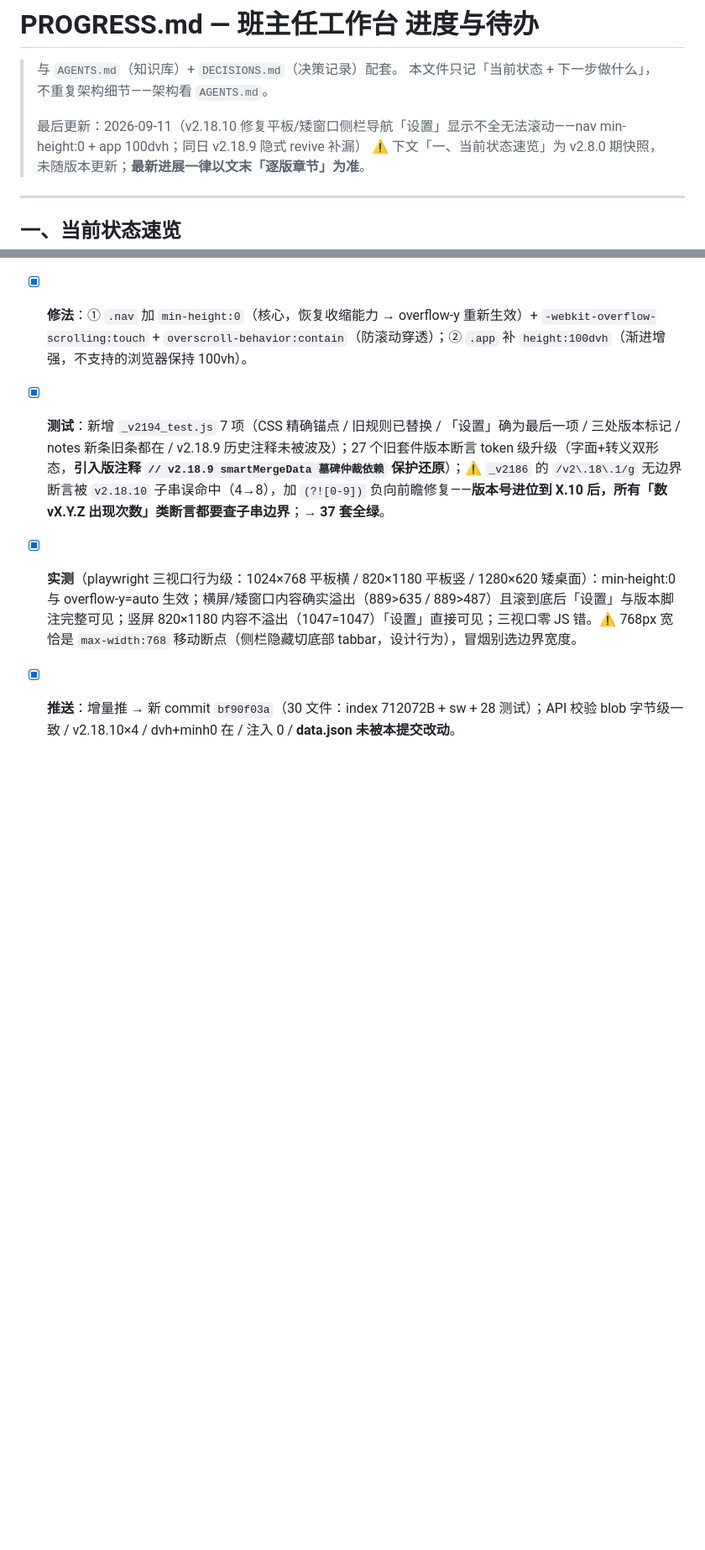
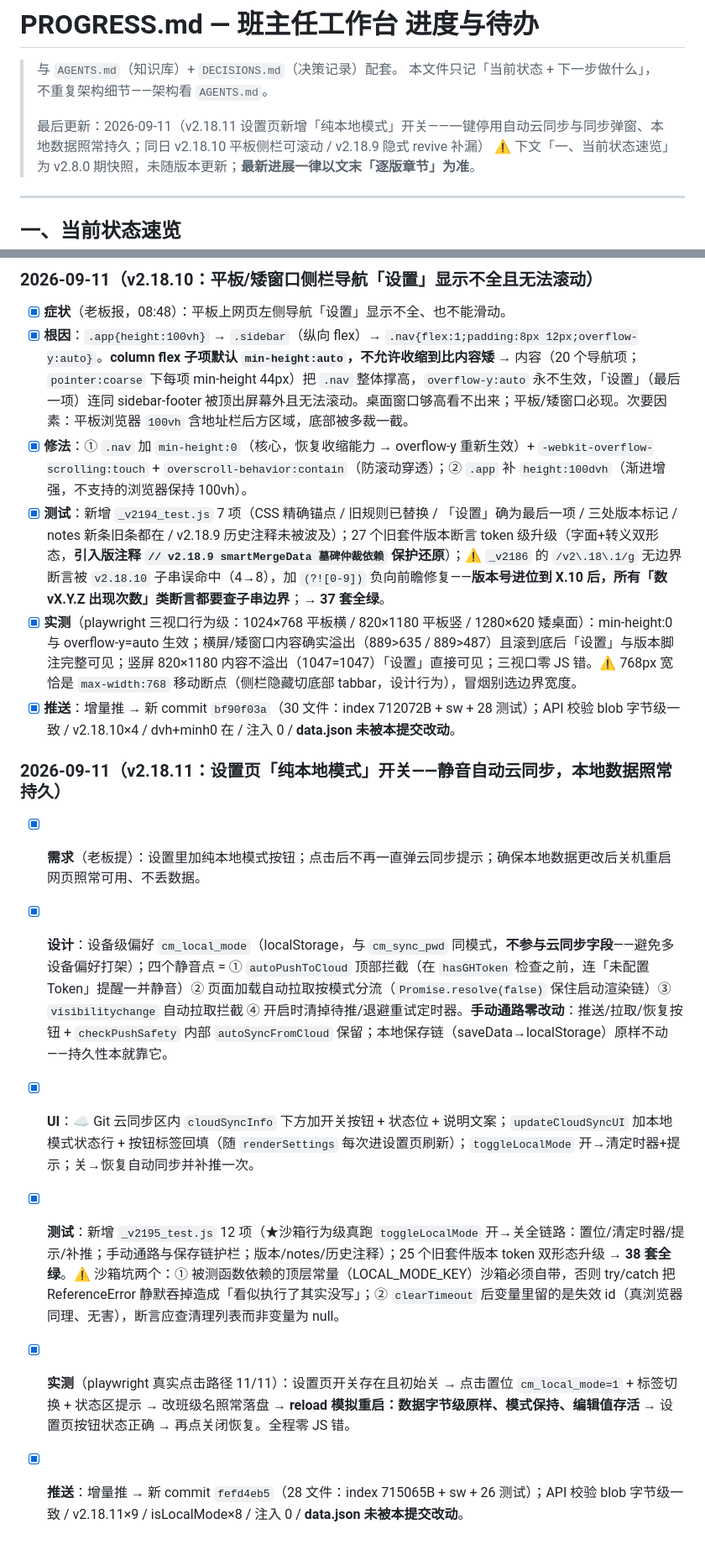
Before and after one commit to cheeeom/class-manager, a Markdown page: PROGRESS.md, 2 parts joined by grey strips. Shown at 84% size. GitHub-like rendering; blank space fills up the shorter version.

```diff
--- a/PROGRESS.md
+++ b/PROGRESS.md
@@ -3,7 +3,7 @@
 > 与 `AGENTS.md`（知识库）+ `DECISIONS.md`（决策记录）配套。
 > 本文件只记「当前状态 + 下一步做什么」，不重复架构细节——架构看 `AGENTS.md`。
 >
-> 最后更新：2026-09-11（v2.18.10 修复平板/矮窗口侧栏导航「设置」显示不全无法滚动——nav min-height:0 + app 100dvh；同日 v2.18.9 隐式 revive 补漏）
+> 最后更新：2026-09-11（v2.18.11 设置页新增「纯本地模式」开关——一键停用自动云同步与同步弹窗、本地数据照常持久；同日 v2.18.10 平板侧栏可滚动 / v2.18.9 隐式 revive 补漏）
 > ⚠️ 下文「一、当前状态速览」为 v2.8.0 期快照，未随版本更新；**最新进展一律以文末「逐版章节」为准**。
 
 ---
@@ -917,3 +917,12 @@
 - [x] **测试**：新增 `_v2194_test.js` 7 项（CSS 精确锚点 / 旧规则已替换 / 「设置」确为最后一项 / 三处版本标记 / notes 新条旧条都在 / v2.18.9 历史注释未被波及）；27 个旧套件版本断言 token 级升级（字面+转义双形态，**引入版注释 `// v2.18.9 smartMergeData 墓碑仲裁依赖` 保护还原**）；⚠️ `_v2186` 的 `/v2\.18\.1/g` 无边界断言被 `v2.18.10` 子串误命中（4→8），加 `(?![0-9])` 负向前瞻修复——**版本号进位到 X.10 后，所有「数 vX.Y.Z 出现次数」类断言都要查子串边界**；→ **37 套全绿**。
 - [x] **实测**（playwright 三视口行为级：1024×768 平板横 / 820×1180 平板竖 / 1280×620 矮桌面）：min-height:0 与 overflow-y=auto 生效；横屏/矮窗口内容确实溢出（889>635 / 889>487）且滚到底后「设置」与版本脚注完整可见；竖屏 820×1180 内容不溢出（1047=1047）「设置」直接可见；三视口零 JS 错。⚠️ 768px 宽恰是 `max-width:768` 移动断点（侧栏隐藏切底部 tabbar，设计行为），冒烟别选边界宽度。
 - [x] **推送**：增量推 → 新 commit `bf90f03a`（30 文件：index 712072B + sw + 28 测试）；API 校验 blob 字节级一致 / v2.18.10×4 / dvh+minh0 在 / 注入 0 / **data.json 未被本提交改动**。
+
+### 2026-09-11（v2.18.11：设置页「纯本地模式」开关——静音自动云同步，本地数据照常持久）
+
+- [x] **需求**（老板提）：设置里加纯本地模式按钮；点击后不再一直弹云同步提示；确保本地数据更改后关机重启网页照常可用、不丢数据。
+- [x] **设计**：设备级偏好 `cm_local_mode`（localStorage，与 `cm_sync_pwd` 同模式，**不参与云同步字段**——避免多设备偏好打架）；四个静音点 = ① `autoPushToCloud` 顶部拦截（在 `hasGHToken` 检查之前，连「未配置 Token」提醒一并静音）② 页面加载自动拉取按模式分流（`Promise.resolve(false)` 保住启动渲染链）③ `visibilitychange` 自动拉取拦截 ④ 开启时清掉待推/退避重试定时器。**手动通路零改动**：推送/拉取/恢复按钮 + `checkPushSafety` 内部 `autoSyncFromCloud` 保留；本地保存链（saveData→localStorage）原样不动——持久性本就靠它。
+- [x] **UI**：☁️ Git 云同步区内 `cloudSyncInfo` 下方加开关按钮 + 状态位 + 说明文案；`updateCloudSyncUI` 加本地模式状态行 + 按钮标签回填（随 `renderSettings` 每次进设置页刷新）；`toggleLocalMode` 开→清定时器+提示；关→恢复自动同步并补推一次。
+- [x] **测试**：新增 `_v2195_test.js` 12 项（★沙箱行为级真跑 `toggleLocalMode` 开→关全链路：置位/清定时器/提示/补推；手动通路与保存链护栏；版本/notes/历史注释）；25 个旧套件版本 token 双形态升级 → **38 套全绿**。⚠️ 沙箱坑两个：① 被测函数依赖的顶层常量（LOCAL_MODE_KEY）沙箱必须自带，否则 try/catch 把 ReferenceError 静默吞掉造成「看似执行了其实没写」；② `clearTimeout` 后变量里留的是失效 id（真浏览器同理、无害），断言应查清理列表而非变量为 null。
+- [x] **实测**（playwright 真实点击路径 11/11）：设置页开关存在且初始关 → 点击置位 `cm_local_mode=1` + 标签切换 + 状态区提示 → 改班级名照常落盘 → **reload 模拟重启：数据字节级原样、模式保持、编辑值存活** → 设置页按钮状态正确 → 再点关闭恢复。全程零 JS 错。
+- [x] **推送**：增量推 → 新 commit `fefd4eb5`（28 文件：index 715065B + sw + 26 测试）；API 校验 blob 字节级一致 / v2.18.11×9 / isLocalMode×8 / 注入 0 / **data.json 未被本提交改动**。
```
Also changed, not shown: AGENTS.md (+1 -1 lines), README.md (+8 -1 lines).
